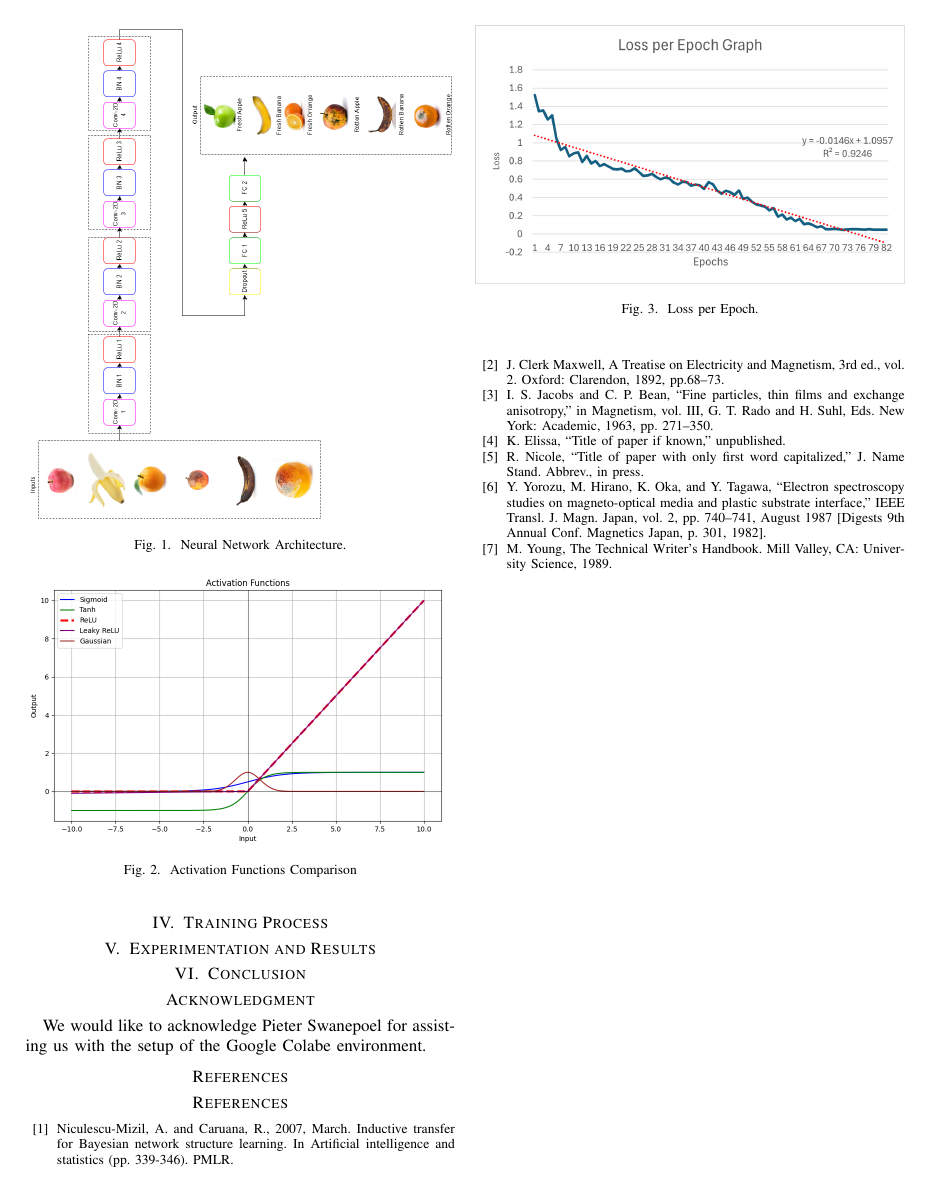
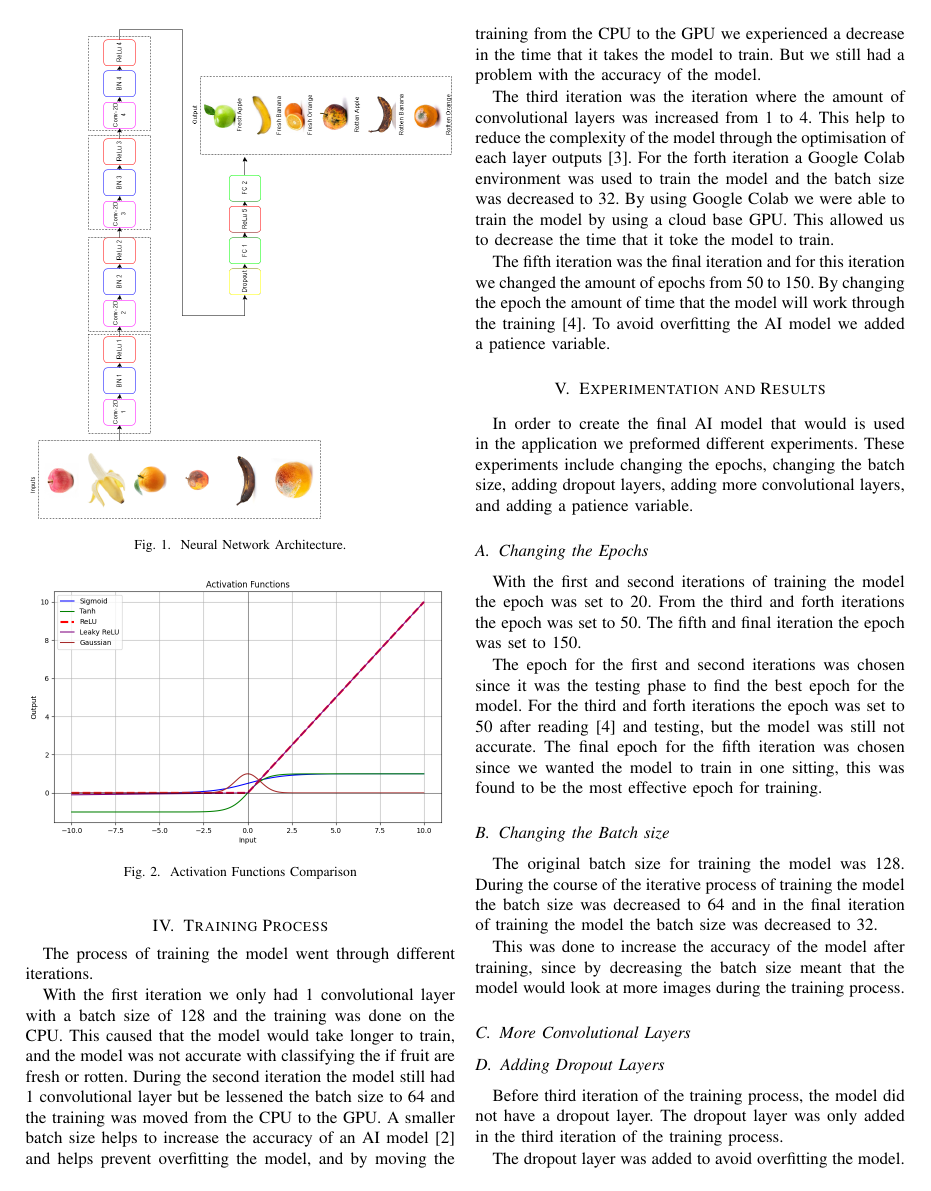
Before and after one commit to XoXoTheFrozenFox/AI_Project_Fruit_Classification_Jupyter, a LaTeX paper (Documentation/AI Boys V2_documentation.tex): page 2 of 2 before the commit and page 2 of 3 after it. Compiled offline with pdfLaTeX; a missing font is replaced by an installed copy or a similar font; a LaTeX package or settings file that is missing is left out.

Commit message:
To be continued
Going to work on it when I get home

```diff
--- a/Documentation/AI Boys V2_documentation.tex
+++ b/Documentation/AI Boys V2_documentation.tex
@@ -94,7 +95,36 @@ As ReLU, or rectified linear unit, can be effectively used in both pre-training
     \label{fig}
 \end{figure}
 
-
 \section{Training Process}
 
+The process of training the model went through different iterations.
+
+With the first iteration we only had 1 convolutional layer with a batch size of 128 and the training was done on the CPU. This caused that the model would take longer to train, and the model was not accurate with classifying the if fruit are fresh or rotten. During the second iteration the model still had 1 convolutional layer but be lessened the batch size to 64 and the training was moved from the CPU to the GPU. A smaller batch size helps to increase the accuracy of an AI model \cite{b2} and helps prevent overfitting the model, and by moving the training from the CPU to the GPU we experienced a decrease in the time that it takes the model to train. But we still had a problem with the accuracy of the model.
+
+The third iteration was the iteration where the amount of convolutional layers was increased from 1 to 4. This help to reduce the complexity of the model through the optimisation of each layer outputs \cite{b3}. For the forth iteration a Google Colab environment was used to train the model and the batch size was decreased to 32. By using Google Colab we were able to train the model by using a cloud base GPU. This allowed us to decrease the time that it toke the model to train.
+
+The fifth iteration was the final iteration and for this iteration we changed the amount of epochs from 50 to 150. By changing the epoch the amount of time that the model will work through the training \cite{b4}. To avoid overfitting the AI model we added a patience variable.
+
 \section{Experimentation and Results}
+
+In order to create the final AI model that would is used in the application we preformed different experiments. These experiments include changing the epochs, changing the batch size, adding dropout layers, adding more convolutional layers, and adding a patience variable.
+
+\subsection{Changing the Epochs}
+
+With the first and second iterations of training the model the epoch was set to 20. From the third and forth iterations the epoch was set to 50. The fifth and final iteration the epoch was set to 150.
+
+The epoch for the first and second iterations was chosen since it was the testing phase to find the best epoch for the model. For the third and forth iterations the epoch was set to 50 after reading \cite{b4} and testing, but the model was still not accurate. The final epoch for the fifth iteration was chosen since we wanted the model to train in one sitting, this was found to be the most effective epoch for training.
+
+\subsection{Changing the Batch size}
+
+The original batch size for training the model was 128. During the course of the iterative process of training the model the batch size was decreased to 64 and in the final iteration of training the model the batch size was decreased to 32.
+
+This was done to increase the accuracy of the model after training, since by decreasing the batch size meant that the model would look at more images during the training process.
+
+\subsection{More Convolutional Layers}
+
+\subsection{Adding Dropout Layers}
+
+Before third iteration of the training process, the model did not have a dropout layer. The dropout layer was only added in the third iteration of the training process.
+
+The dropout layer was added to avoid overfitting the model.
@@ -110,9 +142,9 @@ As ReLU, or rectified linear unit, can be effectively used in both pre-training
 
 \section*{Acknowledgment}
 
-We would like to acknowledge Pieter Swanepoel for assisting us with the setup of the Google Colabe environment.
+We would like to acknowledge Pieter Swanepoel for assisting us with the setup of the Google Colab environment.
 
-\section*{References}
+% \section*{References}
 
 % Please number citations consecutively within brackets \cite{b1}. The
 % sentence punctuation follows the bracket \cite{b2}. Refer simply to the reference
@@ -135,9 +167,3 @@ We would like to acknowledge Pieter Swanepoel for assisting us with the setup of
 
 \begin{thebibliography}{00}
 \bibitem{b1} Niculescu-Mizil, A. and Caruana, R., 2007, March. Inductive transfer for Bayesian network structure learning. In Artificial intelligence and statistics (pp. 339-346). PMLR.
-\bibitem{b2} J. Clerk Maxwell, A Treatise on Electricity and Magnetism, 3rd ed., vol. 2. Oxford: Clarendon, 1892, pp.68--73.
-\bibitem{b3} I. S. Jacobs and C. P. Bean, ``Fine particles, thin films and exchange anisotropy,'' in Magnetism, vol. III, G. T. Rado and H. Suhl, Eds. New York: Academic, 1963, pp. 271--350.
-\bibitem{b4} K. Elissa, ``Title of paper if known,'' unpublished.
-\bibitem{b5} R. Nicole, ``Title of paper with only first word capitalized,'' J. Name Stand. Abbrev., in press.
-\bibitem{b6} Y. Yorozu, M. Hirano, K. Oka, and Y. Tagawa, ``Electron spectroscopy studies on magneto-optical media and plastic substrate interface,'' IEEE Transl. J. Magn. Japan, vol. 2, pp. 740--741, August 1987 [Digests 9th Annual Conf. Magnetics Japan, p. 301, 1982].
-\bibitem{b7} M. Young, The Technical Writer's Handbook. Mill Valley, CA: University Science, 1989.
```
Also changed, not shown: Documentation/AI Boys V2_documentation.tex (17 more changed lines).
